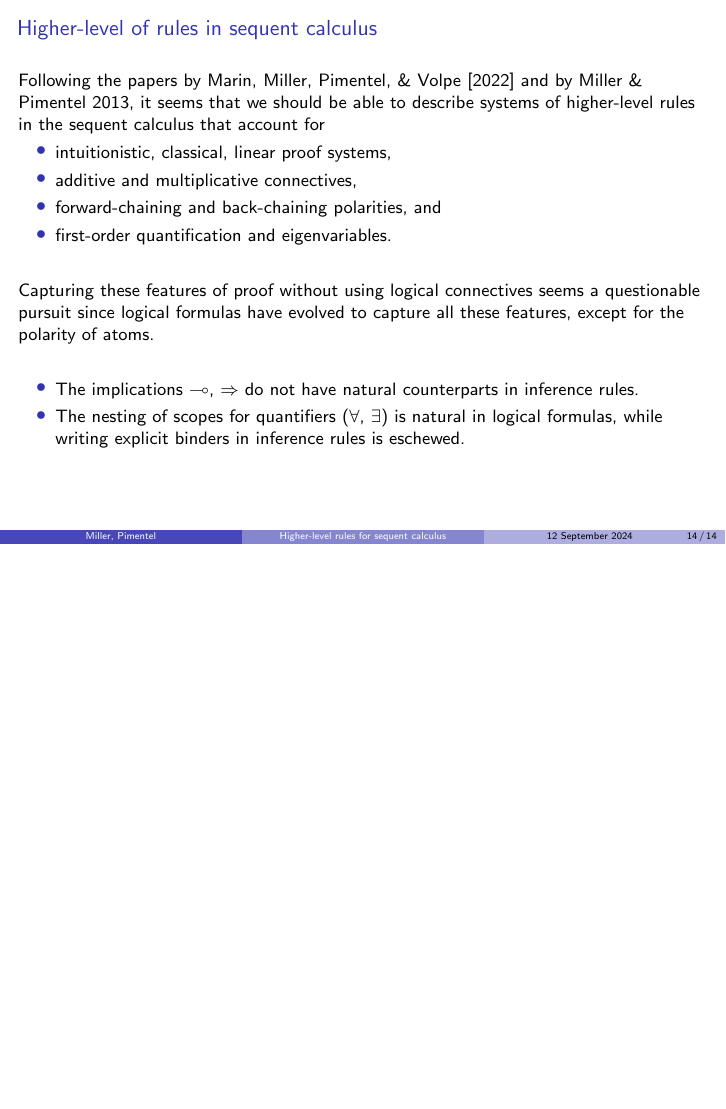
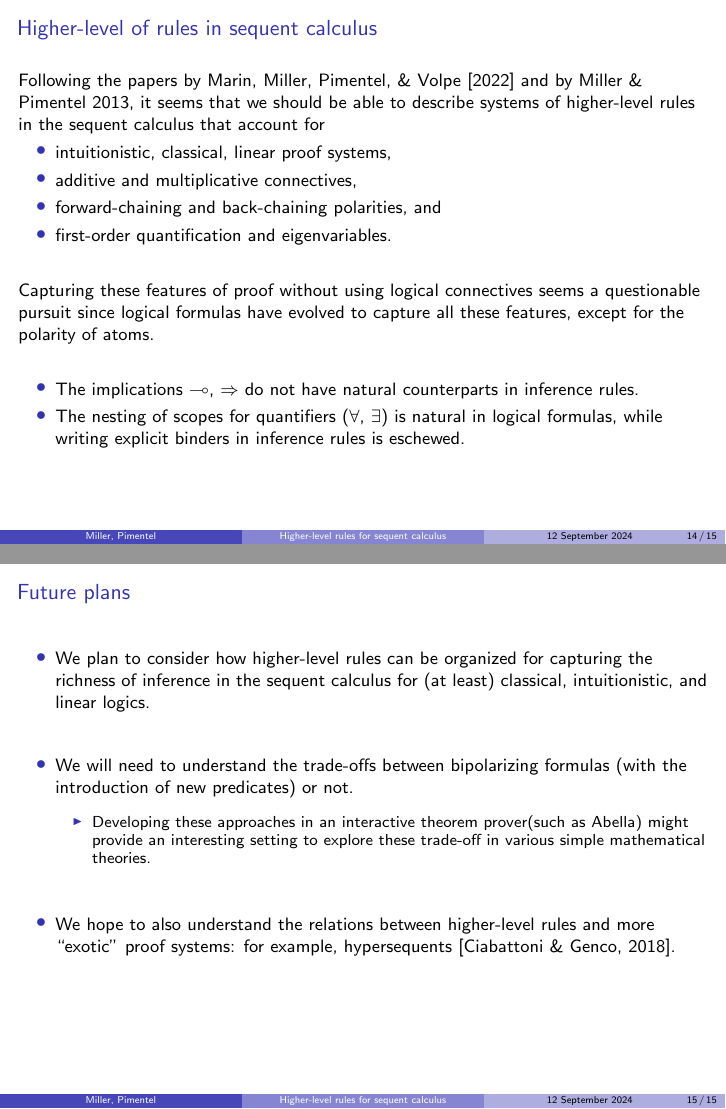
Before and after one commit to elainepimentel/systems-of-rules, LaTeX slides (slides/ps24.tex): page 33 of 33 before the commit and pages 33 and 34 of 34 after it, the two joined at a grey line, the shorter picture padded with empty space. Compiled offline with pdfLaTeX.

Commit message:
Added a concluding slide.

```diff
--- a/slides/ps24.tex
+++ b/slides/ps24.tex
@@ -820,8 +820,39 @@ capture all these features, except for the polarity of atoms.
 \vfill
 
 \end{frame}
+
+\begin{frame}
+\frametitle{Future plans}
+
+\begin{itemize}
+
+\item We plan to consider how higher-level rules can be organized for
+  capturing the richness of inference in the sequent calculus for (at
+  least) classical, intuitionistic, and linear logics.
+
+\vfill
+
+\item We will need to understand the trade-offs between bipolarizing
+  formulas (with the introduction of new predicates) or not.
+  \medskip
+
+\begin{itemize}
+  \item Developing these approaches in an interactive theorem
+    prover(such as Abella) might provide an interesting setting to
+    explore these trade-off in various simple mathematical theories.
+\end{itemize}
+\vfill
+
+\item We hope to also understand the relations between higher-level
+  rules and more ``exotic'' proof systems: for example, hypersequents
+  [Ciabattoni \& Genco, 2018].
+\vfill
+\vfill
+\end{itemize}
+\end{frame}
+
 \end{document}
 
 % LocalWords:  Ciabattoni itria FC Vigan bipolarization darkred lub
 % LocalWords:  geometrisation bipolarized antisymmetric rito Avron
-% LocalWords:  Gentzenizing Heister's Honsell
+% LocalWords:  Gentzenizing Heister's Honsell bipolarizing Genco
```
